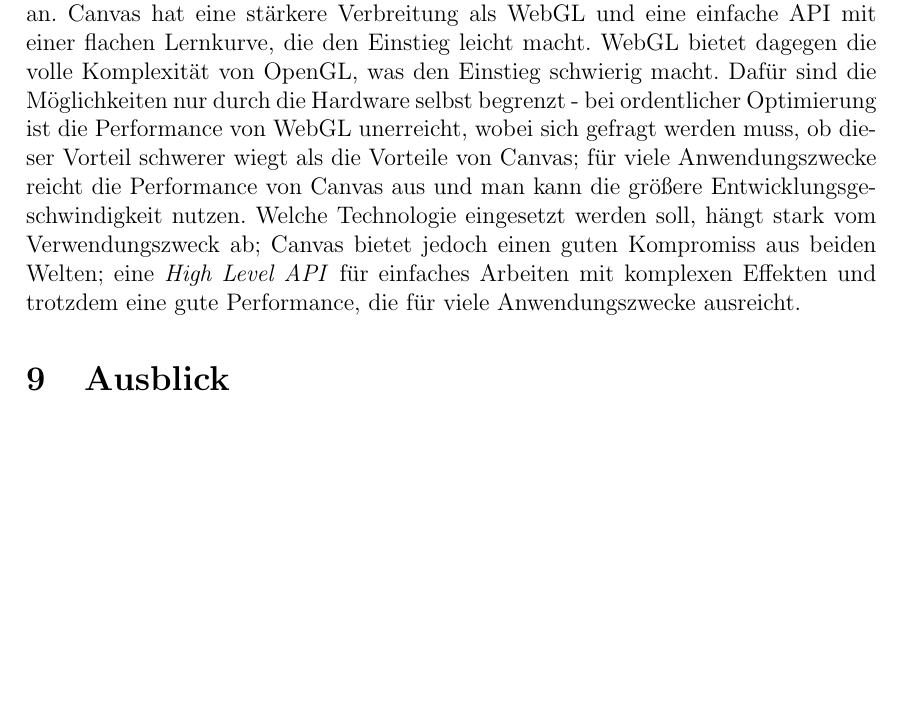
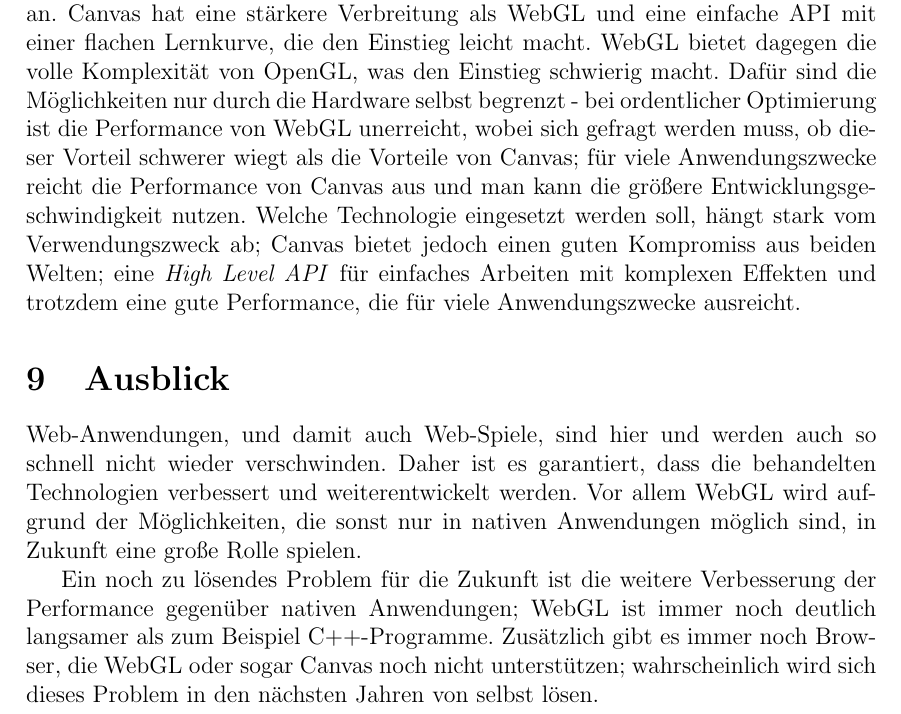
Before and after one commit to crymis/seminararbeit, a LaTeX document (ausarbeitung.tex): part of page 21 of 21, cut so that both start at the same text, the shorter picture padded with empty space. Compiled offline with pdfLaTeX.

Commit message:
ausblick

```diff
--- a/ausarbeitung.tex
+++ b/ausarbeitung.tex
@@ -303,5 +303,7 @@ Die DOM-Implementierung schafft je nach Browser zwischen 450 und 500 Objekten, w
 \section{Fazit}
 Abschließend lässt sich sagen, dass alle hier vorgestellten Technologien Vor- und Nachteile haben, genauso wie Einsatzgebiete, in denen sie sehr gut verwendet werden können. SVG und DOM können mit sehr wenig Aufwand und einer schlichten API sehr schöne Grafiken und Animationen mit vielen und komplexen Effekten darstellen. Dafür sind diese Techologien nicht geeignet für schnelle Spiele, bei denen sich viele Objekte unvorhersehbar bewegen. Hier bieten sich Canvas oder WebGL an. Canvas hat eine stärkere Verbreitung als WebGL und eine einfache API mit einer flachen Lernkurve, die den Einstieg leicht macht. WebGL bietet dagegen die volle Komplexität von OpenGL, was den Einstieg schwierig macht. Dafür sind die Möglichkeiten nur durch die Hardware selbst begrenzt - bei ordentlicher Optimierung ist die Performance von WebGL unerreicht, wobei sich gefragt werden muss, ob dieser Vorteil schwerer wiegt als die Vorteile von Canvas; für viele Anwendungszwecke reicht die Performance von Canvas aus und man kann die größere Entwicklungsgeschwindigkeit nutzen. Welche Technologie eingesetzt werden soll, hängt stark vom Verwendungszweck ab; Canvas bietet jedoch einen guten Kompromiss aus beiden Welten; eine \emph{High Level API} für einfaches Arbeiten mit komplexen Effekten und trotzdem eine gute Performance, die für viele Anwendungszwecke ausreicht.
 \section{Ausblick}
+Web-Anwendungen, und damit auch Web-Spiele, sind hier und werden auch so schnell nicht wieder verschwinden. Daher ist es garantiert, dass die behandelten Technologien verbessert und weiterentwickelt werden. Vor allem WebGL wird aufgrund der Möglichkeiten, die sonst nur in nativen Anwendungen möglich sind, in Zukunft eine große Rolle spielen.
 
+Ein noch zu lösendes Problem für die Zukunft ist die weitere Verbesserung der Performance gegenüber nativen Anwendungen; WebGL ist immer noch deutlich langsamer als zum Beispiel C++-Programme. Zusätzlich gibt es immer noch Browser, die WebGL oder sogar Canvas noch nicht unterstützen; wahrscheinlich wird sich dieses Problem in den nächsten Jahren von selbst lösen.
 \end{document}
```
